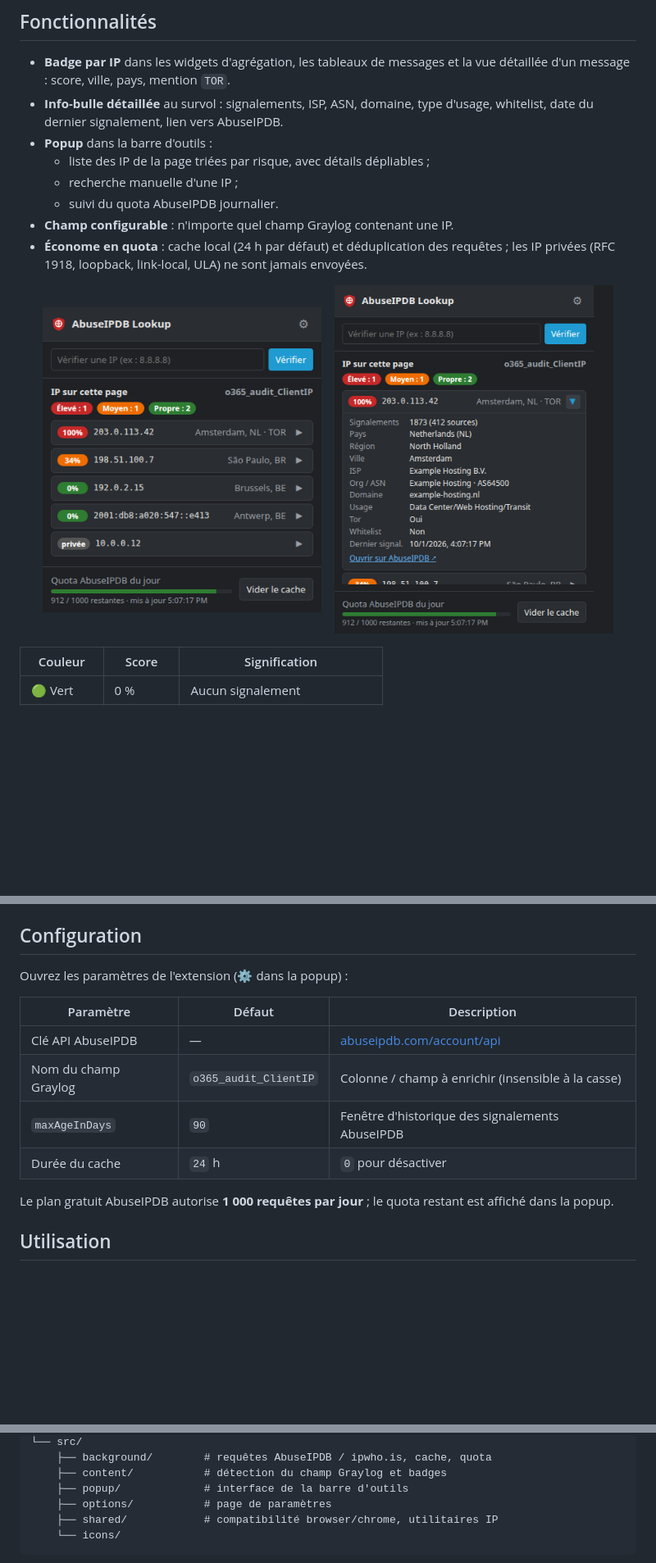
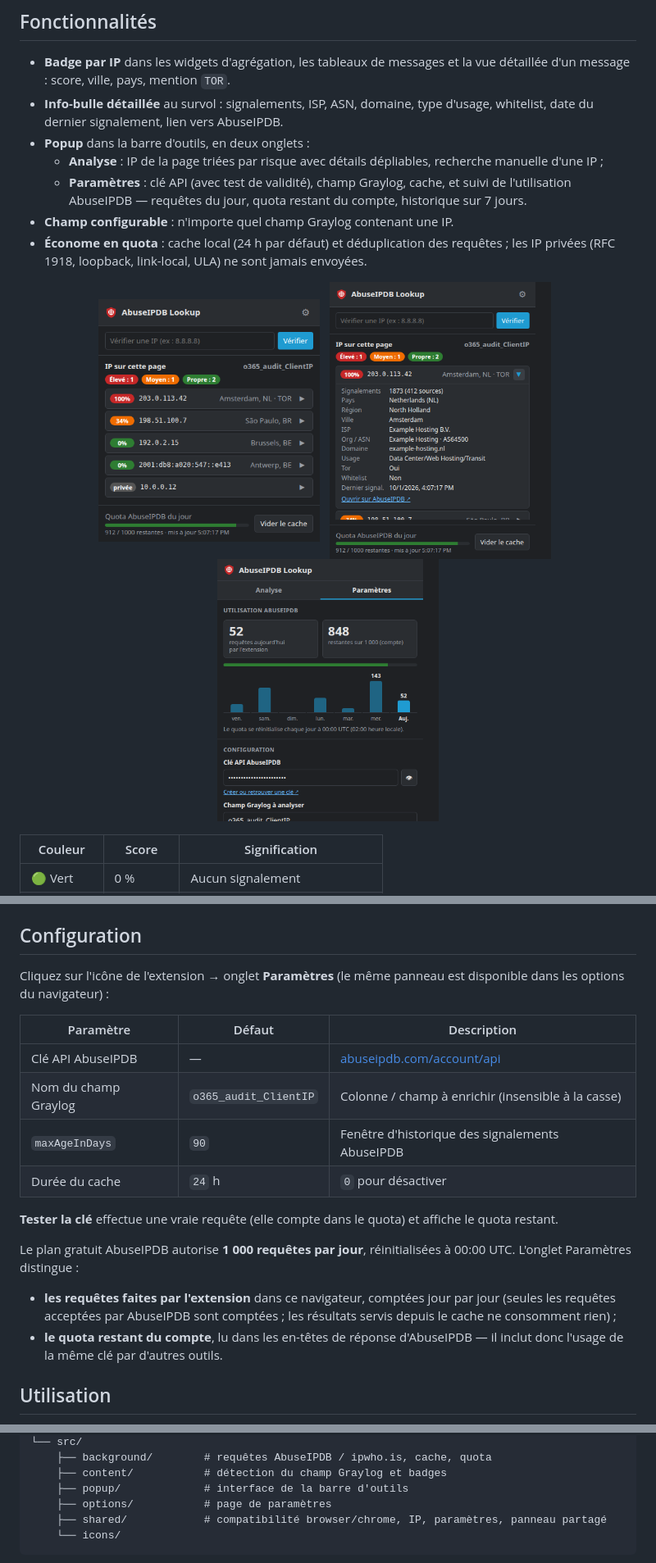
Before and after one commit to eldriic/graylog-abuseipdb, a Markdown page: README.md, 3 parts joined by grey strips. Shown at 82% size. Rendered like a GitHub page; pictures changed too: docs/images/settings.png (added); blank space fills up the shorter version.

````diff
--- a/README.md
+++ b/README.md
@@ -40,19 +40,23 @@ d'abus, sa ville et son pays — **sans toucher aux autres IP de la page**.
   la vue détaillée d'un message : score, ville, pays, mention `TOR`.
 - **Info-bulle détaillée** au survol : signalements, ISP, ASN, domaine, type
   d'usage, whitelist, date du dernier signalement, lien vers AbuseIPDB.
-- **Popup** dans la barre d'outils :
-  - liste des IP de la page triées par risque, avec détails dépliables ;
-  - recherche manuelle d'une IP ;
-  - suivi du quota AbuseIPDB journalier.
+- **Popup** dans la barre d'outils, en deux onglets :
+  - **Analyse** : IP de la page triées par risque avec détails dépliables,
+    recherche manuelle d'une IP ;
+  - **Paramètres** : clé API (avec test de validité), champ Graylog, cache, et
+    suivi de l'utilisation AbuseIPDB — requêtes du jour, quota restant du
+    compte, historique sur 7 jours.
 - **Champ configurable** : n'importe quel champ Graylog contenant une IP.
 - **Économe en quota** : cache local (24 h par défaut) et déduplication des
   requêtes ; les IP privées (RFC 1918, loopback, link-local, ULA) ne sont
   jamais envoyées.
 
 <p align="center">
-  <img src="docs/images/popup.png" alt="Popup : IP de la page" width="340">
-  &nbsp;&nbsp;
-  <img src="docs/images/popup-details.png" alt="Popup : détails d'une IP" width="340">
+  <img src="docs/images/popup.png" alt="Popup : IP de la page" width="270">
+  &nbsp;
+  <img src="docs/images/popup-details.png" alt="Popup : détails d'une IP" width="270">
+  &nbsp;
+  <img src="docs/images/settings.png" alt="Popup : paramètres et utilisation de l'API" width="270">
 </p>
 
 | Couleur   | Score     | Signification                    |
@@ -106,7 +110,8 @@ Pour un test rapide sans signature : `about:debugging#/runtime/this-firefox` →
 
 ## Configuration
 
-Ouvrez les paramètres de l'extension (⚙ dans la popup) :
+Cliquez sur l'icône de l'extension → onglet **Paramètres** (le même panneau est
+disponible dans les options du navigateur) :
 
 | Paramètre            | Défaut                | Description                                                            |
 | -------------------- | --------------------- | ---------------------------------------------------------------------- |
@@ -115,8 +120,17 @@ Ouvrez les paramètres de l'extension (⚙ dans la popup) :
 | `maxAgeInDays`       | `90`                  | Fenêtre d'historique des signalements AbuseIPDB                        |
 | Durée du cache       | `24` h                | `0` pour désactiver                                                    |
 
-Le plan gratuit AbuseIPDB autorise **1 000 requêtes par jour** ; le quota
-restant est affiché dans la popup.
+**Tester la clé** effectue une vraie requête (elle compte dans le quota) et
+affiche le quota restant.
+
+Le plan gratuit AbuseIPDB autorise **1 000 requêtes par jour**, réinitialisées
+à 00:00 UTC. L'onglet Paramètres distingue :
+
+- **les requêtes faites par l'extension** dans ce navigateur, comptées jour par
+  jour (seules les requêtes acceptées par AbuseIPDB sont comptées ; les
+  résultats servis depuis le cache ne consomment rien) ;
+- **le quota restant du compte**, lu dans les en-têtes de réponse d'AbuseIPDB —
+  il inclut donc l'usage de la même clé par d'autres outils.
 
 ## Utilisation
 
@@ -154,7 +168,7 @@ npm run start:chrome     # lance Chromium avec l'extension chargée
     ├── content/           # détection du champ Graylog et badges
     ├── popup/             # interface de la barre d'outils
     ├── options/           # page de paramètres
-    ├── shared/            # compatibilité browser/chrome, utilitaires IP
+    ├── shared/            # compatibilité browser/chrome, IP, paramètres, panneau partagé
     └── icons/
 ```
 
````
Also changed, not shown: CHANGELOG.md (+17 -0 lines), 13 other files.
